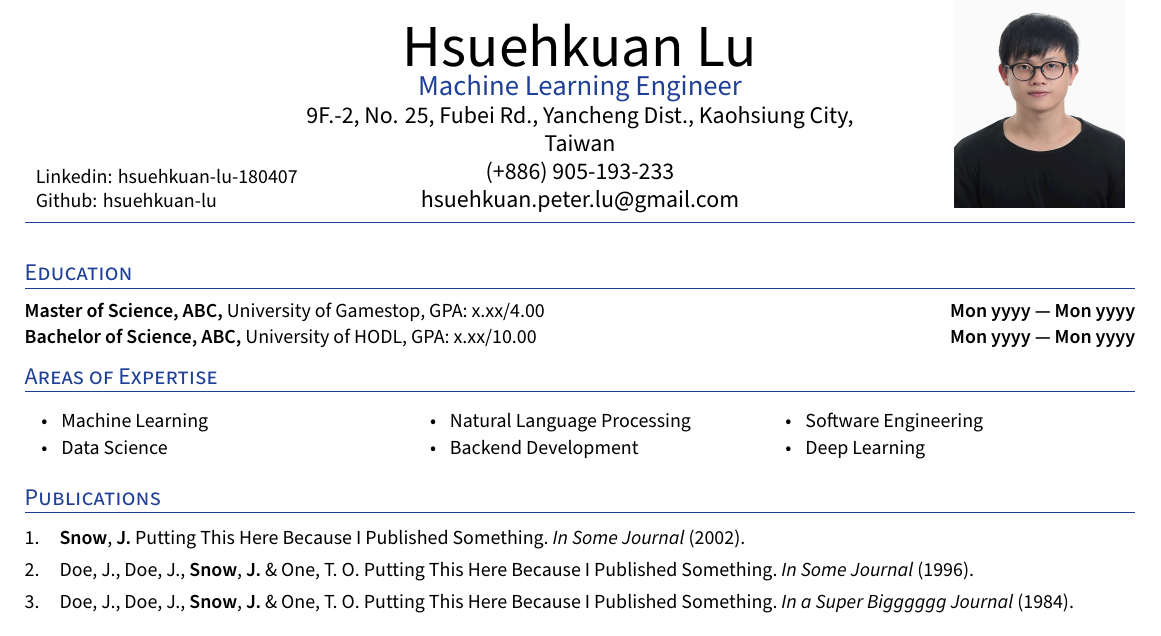
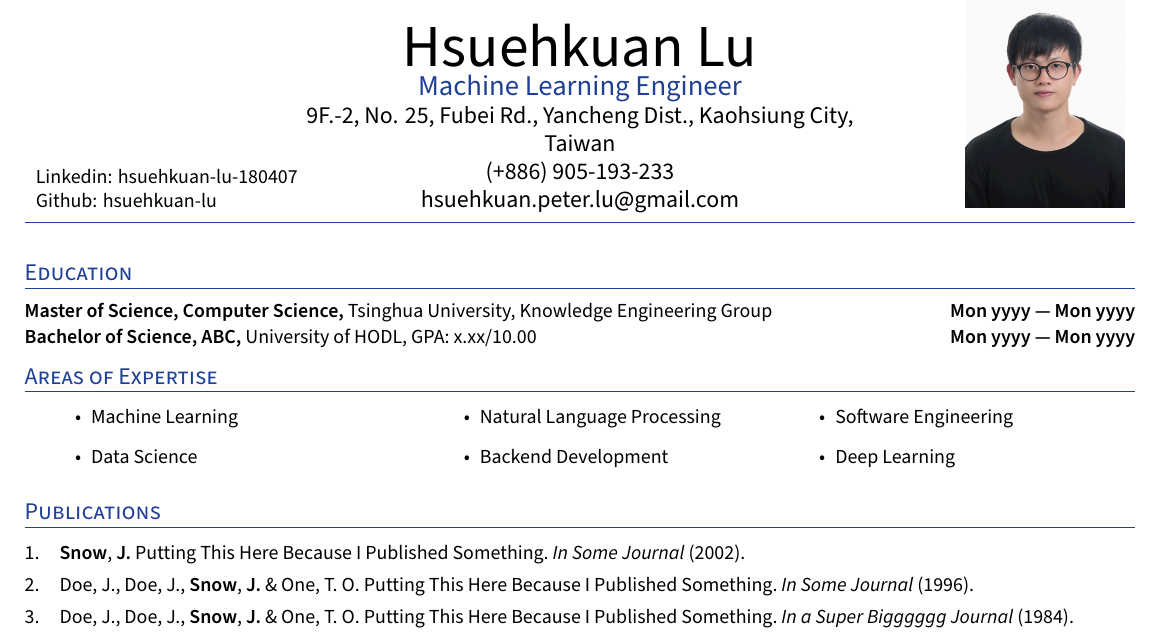
Before and after one commit to hsuehkuan-lu/resume, a LaTeX CV (resume.tex, which reads cv-sections/education.tex, cv-sections/header.tex): part of the page, cut so that both start at the same text. Compiled offline with XeLaTeX.

Commit message:
init projects

```diff
--- a/cv-sections/education.tex
+++ b/cv-sections/education.tex
@@ -1,5 +1,5 @@
-\section{Education }
-\subsection*{Master of Science, ABC, {\normalsize \normalfont University of Gamestop, GPA: x.xx/4.00} \hfill Mon yyyy --- Mon yyyy}
+\section{Education}
+\subsection*{Master of Science, Computer Science, {\normalsize \normalfont Tsinghua University, Knowledge Engineering Group} \hfill Mon yyyy --- Mon yyyy}
 \vspace{0.1cm}
 \subsection*{Bachelor of Science, ABC, {\normalsize \normalfont University of HODL, GPA: x.xx/10.00} \hfill Mon yyyy --- Mon yyyy}
 \vspace{0.2cm}
--- /dev/null
+++ b/cv-sections/header.tex
@@ -0,0 +1,23 @@
+\begin{center}
+	\begin{minipage}[b]{0.24\textwidth}
+		{\href{https://www.linkedin.com/in/hsuehkuan-lu-180407/}{Linkedin: hsuehkuan-lu-180407} } \\
+		\href{https://github.com/hsuehkuan-lu}{Github: hsuehkuan-lu}
+
+	\end{minipage}%
+	\begin{minipage}[b]{0.5\textwidth}
+		\centering
+		{\HUGE Hsuehkuan Lu} \\ %
+		\vspace{0.1cm}
+		{\color{UI_blue} \Large{Machine Learning Engineer}} \\
+		\large 9F.-2, No. 25, Fubei Rd., Yancheng Dist., Kaohsiung City, Taiwan \\
+		\large (+886) 905-193-233 \\
+		\large \href{mailto:hsuehkuan.peter.lu@gmail.com}{hsuehkuan.peter.lu@gmail.com}
+	\end{minipage}%
+	\begin{minipage}[b]{0.24\textwidth}
+		\flushright \large  %Willing to Relocate
+		\includegraphics[width=2.8cm, height=4cm]{images/me.jpg}
+	\end{minipage}
+
+	\vspace{-0.15cm}
+	{\color{UI_blue} \hrulefill}
+\end{center}
--- a/resume.tex
+++ b/resume.tex
@@ -47,6 +47,7 @@
 \usepackage{setspace}
 \usepackage{fontspec}
 \usepackage[inline]{enumitem}
+\usepackage{listings}
 \usepackage{array}
 \newcolumntype{P}[1]{>{\centering\arraybackslash}p{#1}}
 \usepackage{anyfontsize}
@@ -110,7 +111,7 @@ ItalicFont=SourceSansPro-RegularIt.otf
 \textit{ #1 \vspace{-0.2cm}} }
 
 %%%% Set Item Spacing
-\setlist[itemize]{align=parleft,left=0pt..1em}
+% \setlist[itemize]{align=parleft,left=0pt..1em}
 
 %%%% New Itemize "Zitemize" Formatting - tighter spacing than itemize
 \newenvironment{zitemize}{
@@ -137,29 +138,7 @@ ItalicFont=SourceSansPro-RegularIt.otf
 %%%%%%% --------------------------------------------------------------------------------------
 %%%%%%%  HEADER
 %%%%%%% --------------------------------------------------------------------------------------
-\begin{center}
-    \begin{minipage}[b]{0.24\textwidth}
-            {\href{https://www.linkedin.com/in/hsuehkuan-lu-180407/}{Linkedin: hsuehkuan-lu-180407} } \\
-            \href{https://github.com/hsuehkuan-lu}{Github: hsuehkuan-lu}
-
-    \end{minipage}%
-    \begin{minipage}[b]{0.5\textwidth}
-            \centering
-            {\HUGE Hsuehkuan Lu} \\ %
-            \vspace{0.1cm}
-            {\color{UI_blue} \Large{Machine Learning Engineer}} \\
-            \large 9F.-2, No. 25, Fubei Rd., Yancheng Dist., Kaohsiung City, Taiwan \\
-            \large (+886) 905-193-233 \\
-            \large \href{mailto:hsuehkuan.peter.lu@gmail.com}{hsuehkuan.peter.lu@gmail.com}
-    \end{minipage}%
-    \begin{minipage}[b]{0.24\textwidth}
-            \flushright \large  %Willing to Relocate
-            \includegraphics[width=3cm, height=4cm]{images/me.jpg}
-    \end{minipage}
-
-\vspace{-0.15cm}
-{\color{UI_blue} \hrulefill}
-\end{center}
+\input{cv-sections/header}
 
 %%%%%%% --------------------------------------------------------------------------------------
 %%%%%%%  EDUCATION
```
Also changed, not shown: cv-sections/areas_of_expertise.tex (+6 -6 lines), 1 other file.
